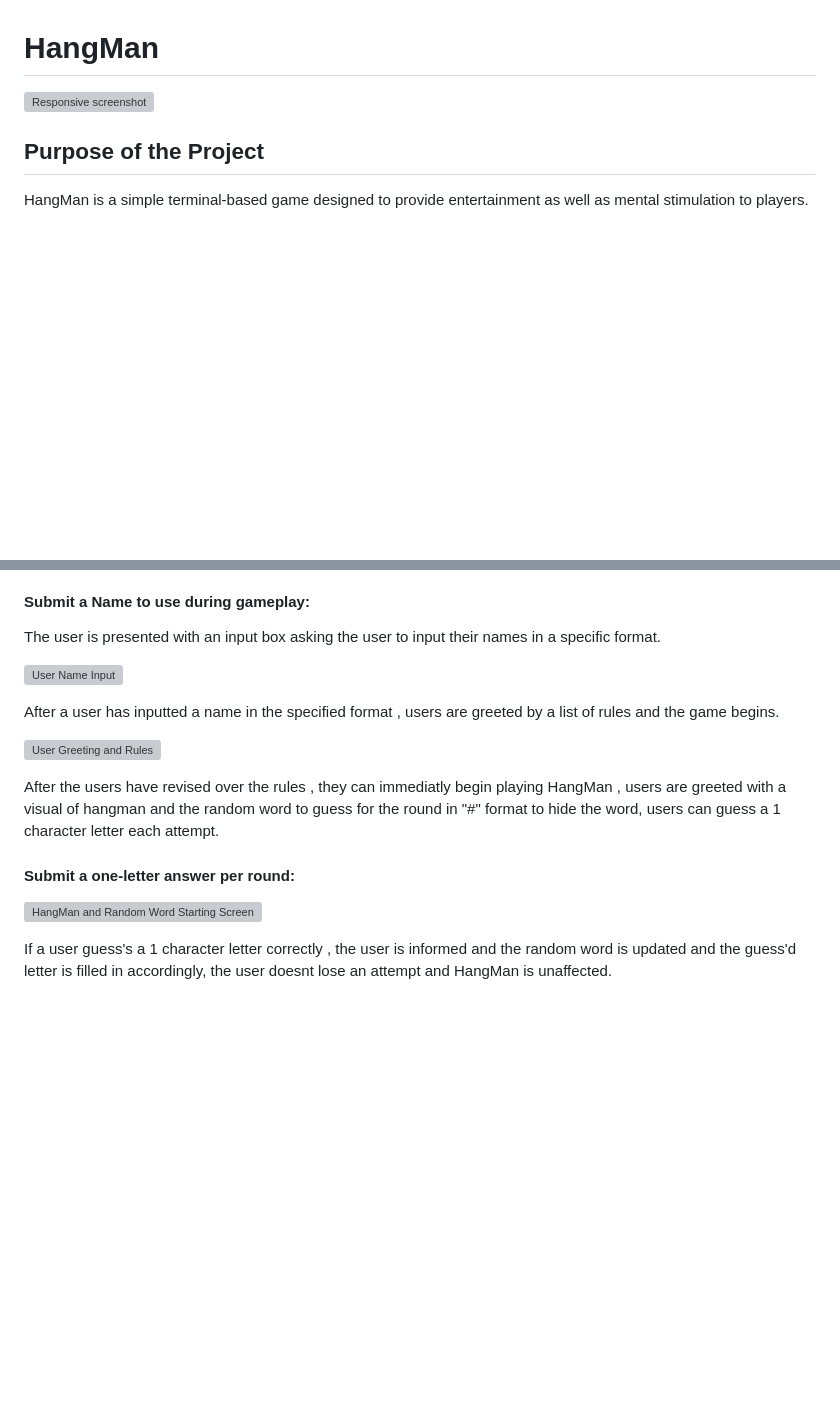
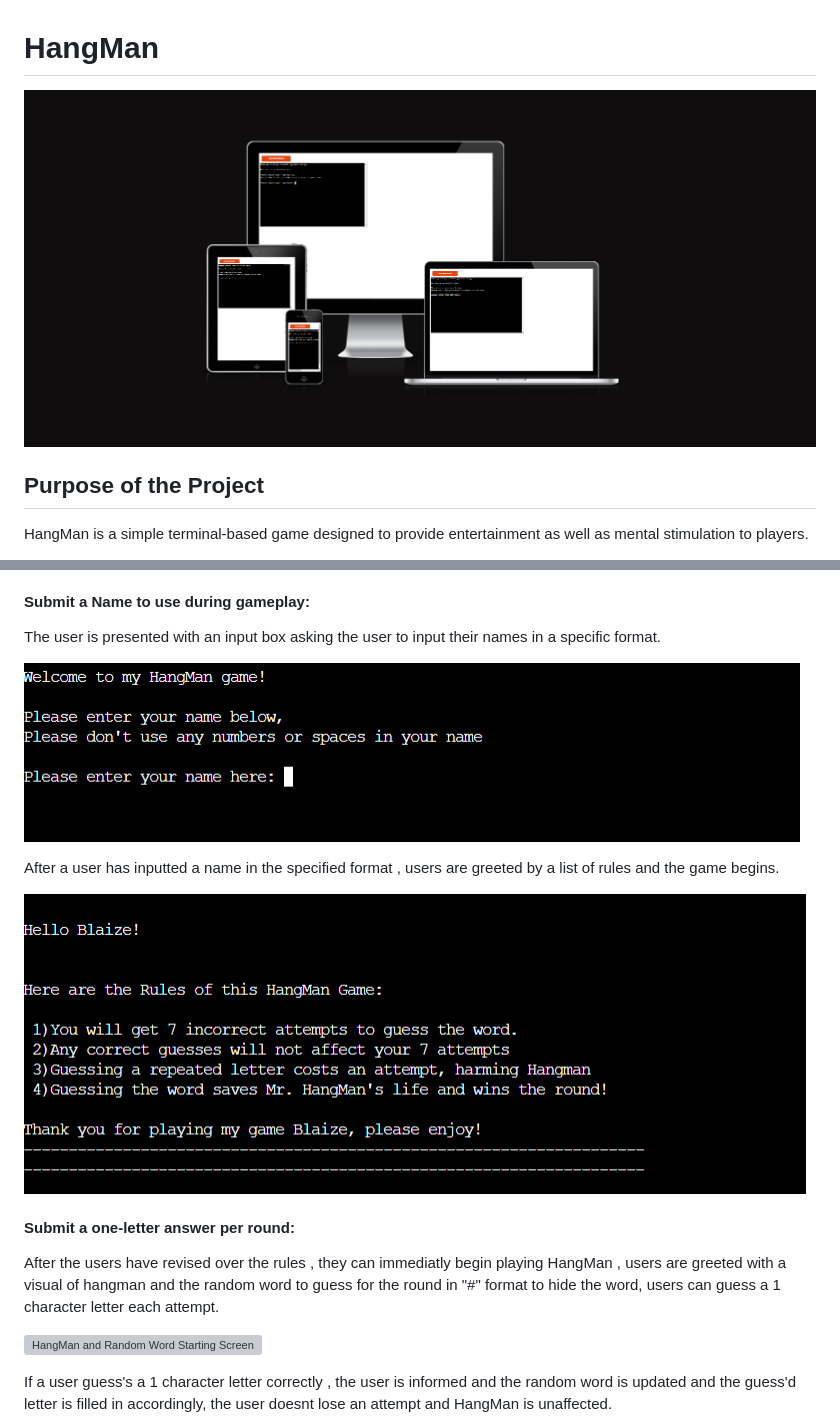
Before and after one commit to Blaize-Egelhof/HangMan, a Markdown page: README.md, 2 parts joined by grey strips. Drawn GitHub-style; pictures changed too: readme-images/amiresponsive-title.png (added), readme-images/welcomescreen-user-name-input.png (added), readme-images/welcomescreen-welcome-and-rules.png (added); blank space fills up the shorter version; grey boxes are pictures that could not be loaded.

Commit message:
doc! uploaded more readme images and updated readme file accordingly

```diff
--- a/README.md
+++ b/README.md
@@ -1,6 +1,6 @@
 # HangMan
 
-![Responsive screenshot](/img-for-readme/amiresponsive-title.png)
+![Responsive screenshot](https://github.com/Blaize-Egelhof/HangMan/blob/main/readme-images/amiresponsive-title.png)
 
 ## Purpose of the Project
 
@@ -107,15 +107,16 @@ HangMan's features:
 
 The user is presented with an input box asking the user to input their names in a specific format.
 
-![User Name Input](/img-for-readme/welcomescreen-user-name-input.png)
+![User Name Input](https://github.com/Blaize-Egelhof/HangMan/blob/main/readme-images/welcomescreen-user-name-input.png)
 
 After a user has inputted a name in the specified format , users are greeted by a list of rules and the game begins.
 
-![User Greeting and Rules](/img-for-readme/welcomescreen-welcome-and-rules.png)
+![User Greeting and Rules](https://github.com/Blaize-Egelhof/HangMan/blob/main/readme-images/welcomescreen-welcome-and-rules.png)
+
+
+#### Submit a one-letter answer per round:
 
 After the users have revised over the rules , they can immediatly begin playing HangMan , users are greeted with a visual of hangman and the random word to guess for the round in "#" format to hide the word, users can guess a 1 character letter each attempt.
-
-#### Submit a one-letter answer per round:
 
 ![HangMan and Random Word Starting Screen](/img-for-readme/startgame-screen.png)
 
```
Also changed, not shown: readme-images/startgame-screen.png (added).
